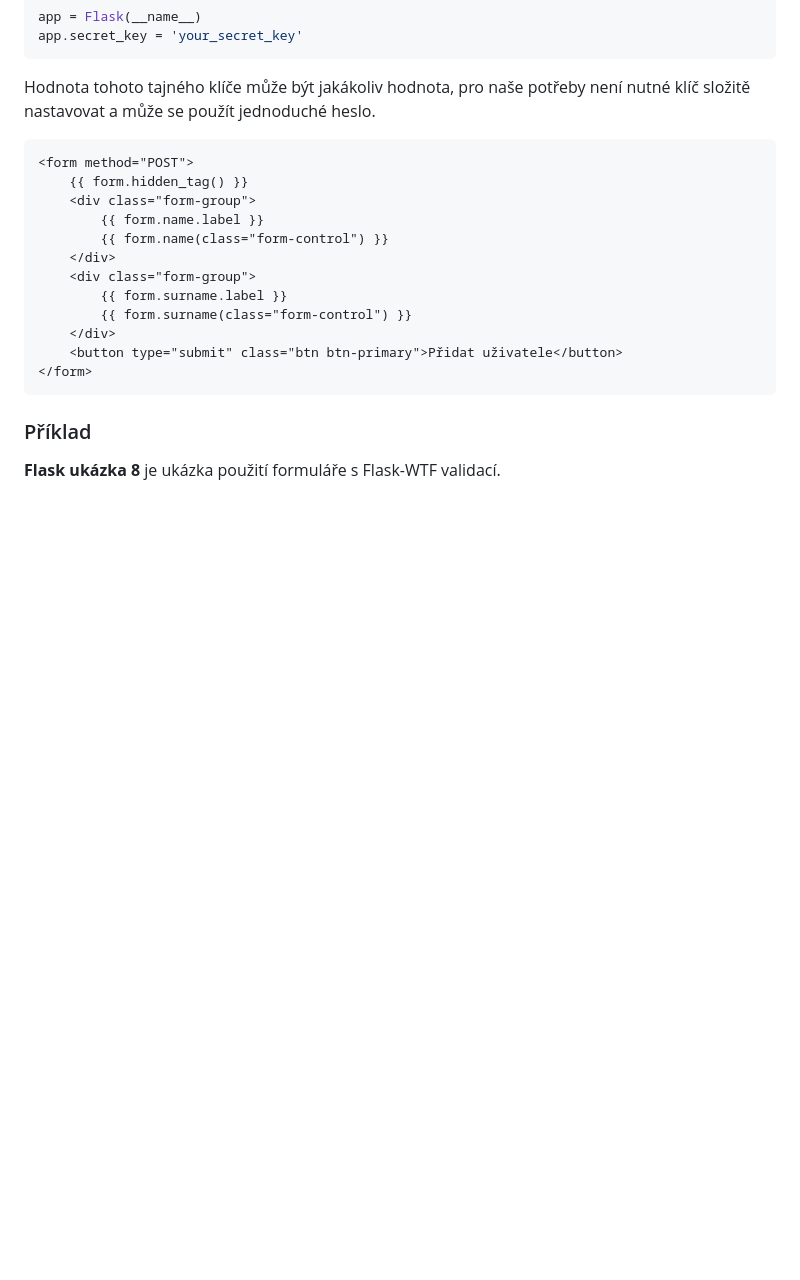
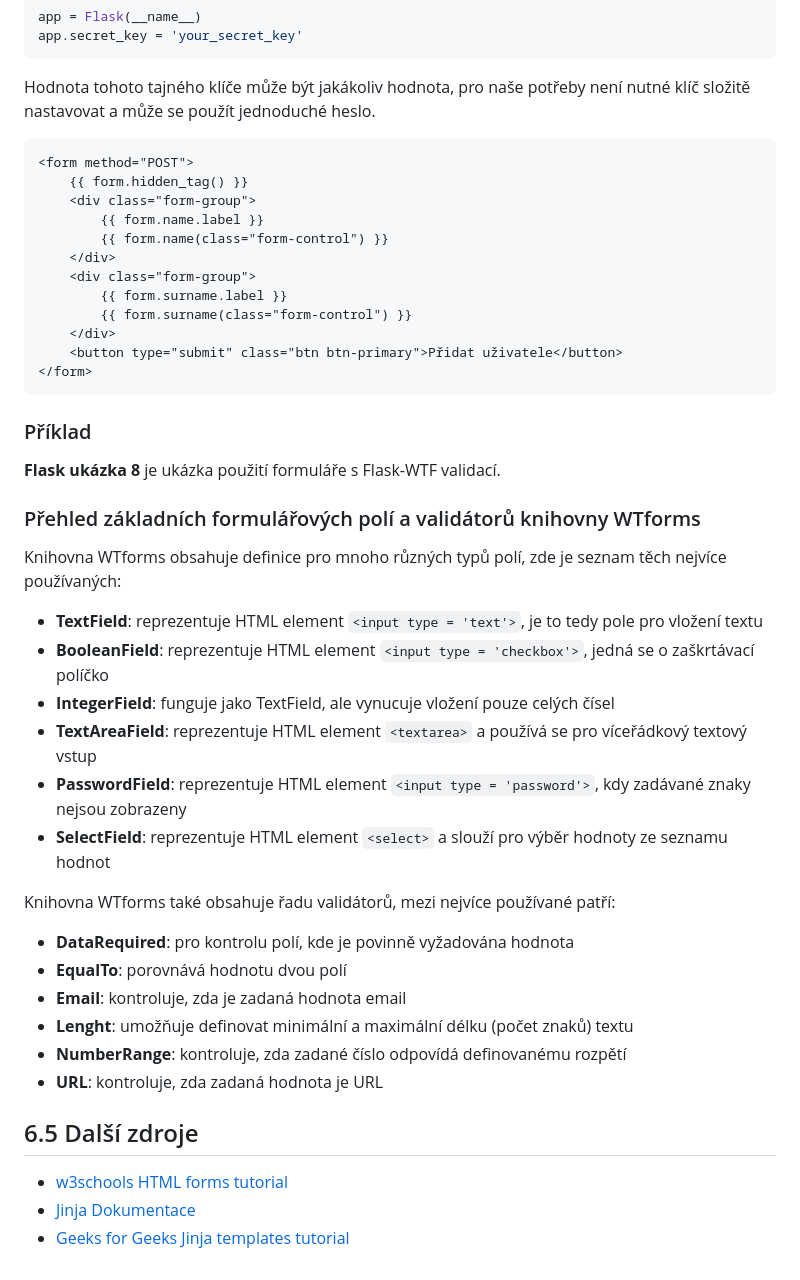
Before and after one commit to petracihalova/web-flask-tutorial, a Markdown page: chapters/chap6.md, the part around the change. Rendered like a GitHub page; blank space fills up the shorter version.

Commit message:
added additional resources and list of form fields and validators

```diff
--- a/chapters/chap6.md
+++ b/chapters/chap6.md
@@ -296,3 +296,25 @@ Hodnota tohoto tajného klíče může být jakákoliv hodnota, pro naše potře
 
 ### Příklad
 **Flask ukázka 8** je ukázka použití formuláře s Flask-WTF validací.
+
+### Přehled základních formulářových polí a validátorů knihovny WTforms
+Knihovna WTforms obsahuje definice pro mnoho různých typů polí, zde je seznam těch nejvíce používaných:
+- **TextField**: reprezentuje HTML element `<input type = 'text'>`, je to tedy pole pro vložení textu
+- **BooleanField**: reprezentuje HTML element `<input type = 'checkbox'>`, jedná se o zaškrtávací políčko
+- **IntegerField**: funguje jako TextField, ale vynucuje vložení pouze celých čísel
+- **TextAreaField**: reprezentuje HTML element `<textarea>` a používá se pro víceřádkový textový vstup
+- **PasswordField**: reprezentuje HTML element `<input type = 'password'>`, kdy zadávané znaky nejsou zobrazeny
+- **SelectField**: reprezentuje HTML element `<select>` a slouží pro výběr hodnoty ze seznamu hodnot
+
+Knihovna WTforms také obsahuje řadu validátorů, mezi nejvíce používané patří:
+- **DataRequired**: pro kontrolu polí, kde je povinně vyžadována hodnota
+- **EqualTo**: porovnává hodnotu dvou polí
+- **Email**: kontroluje, zda je zadaná hodnota email
+- **Lenght**: umožňuje definovat minimální a maximální délku (počet znaků) textu
+- **NumberRange**: kontroluje, zda zadané číslo odpovídá definovanému rozpětí
+- **URL**: kontroluje, zda zadaná hodnota je URL
+
+## 6.5 Další zdroje
+- [w3schools HTML forms tutorial](https://www.w3schools.com/html/html_forms.asp)
+- [Jinja Dokumentace](https://jinja.palletsprojects.com/en/3.0.x/)
+- [Geeks for Geeks Jinja templates tutorial](https://www.geeksforgeeks.org/getting-started-with-jinja-template/)
```
Also changed, not shown: chapters/chap5.md (+5 -0 lines).
